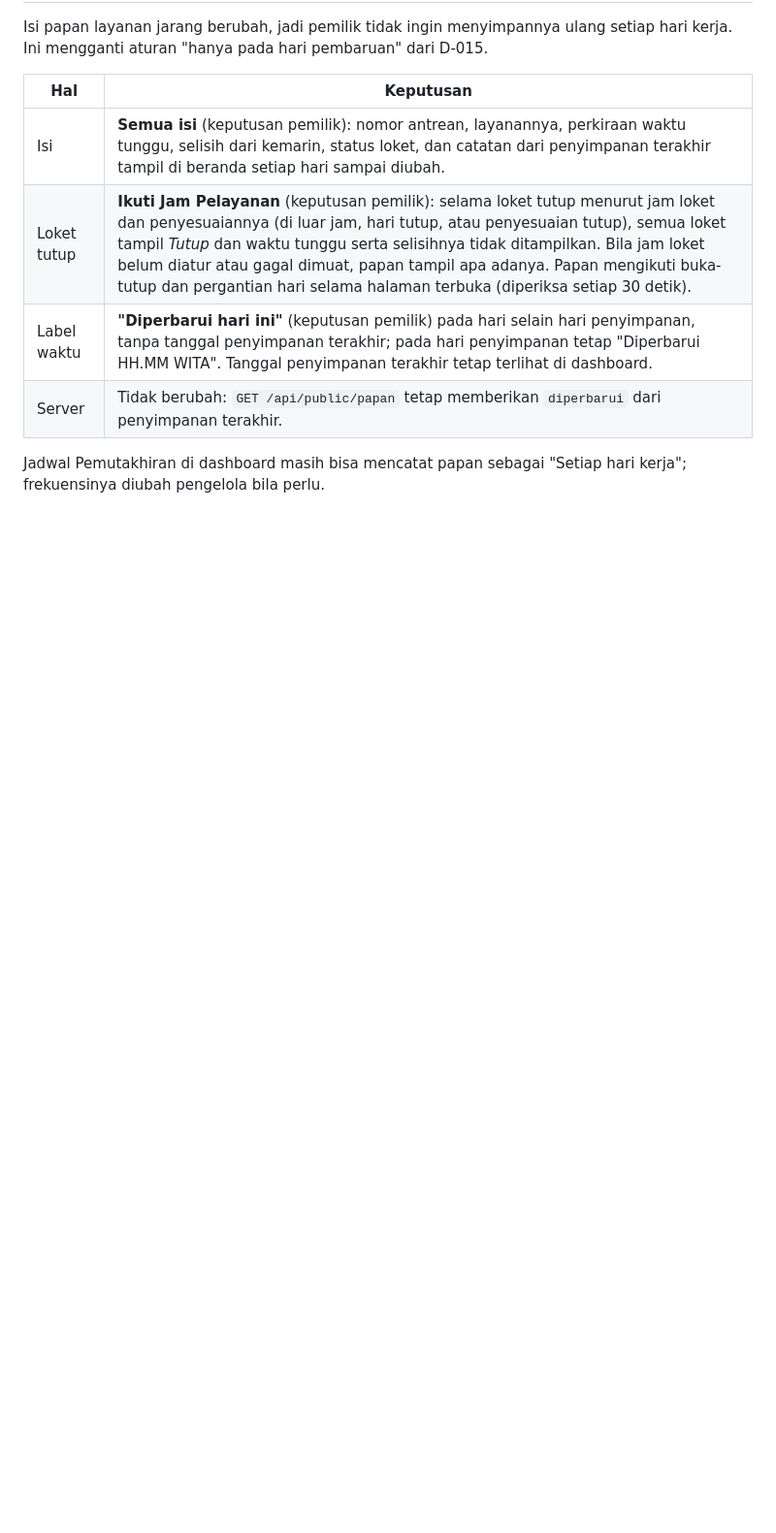
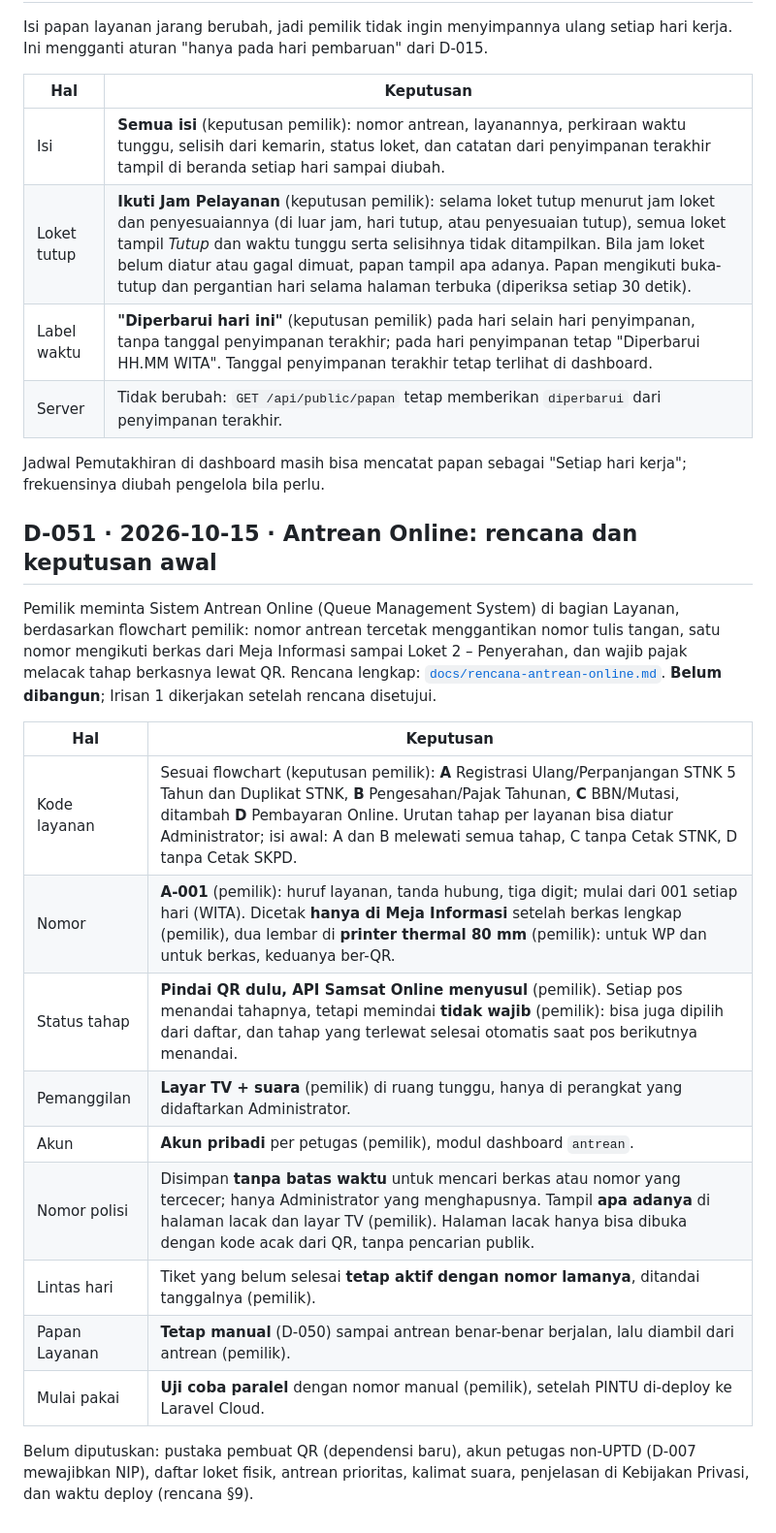
Before and after one commit to ElwinMusadi/portal-uptdkotakupang, a Markdown page: docs/decisions.md, the part around the change. Shown at 97% size. GitHub-like rendering; blank space fills up the shorter version.

```diff
--- a/docs/decisions.md
+++ b/docs/decisions.md
@@ -690,3 +690,21 @@ Isi papan layanan jarang berubah, jadi pemilik tidak ingin menyimpannya ulang se
 | Server | Tidak berubah: `GET /api/public/papan` tetap memberikan `diperbarui` dari penyimpanan terakhir. |
 
 Jadwal Pemutakhiran di dashboard masih bisa mencatat papan sebagai "Setiap hari kerja"; frekuensinya diubah pengelola bila perlu.
+
+## D-051 · 2026-10-15 · Antrean Online: rencana dan keputusan awal
+
+Pemilik meminta Sistem Antrean Online (Queue Management System) di bagian Layanan, berdasarkan flowchart pemilik: nomor antrean tercetak menggantikan nomor tulis tangan, satu nomor mengikuti berkas dari Meja Informasi sampai Loket 2 – Penyerahan, dan wajib pajak melacak tahap berkasnya lewat QR. Rencana lengkap: [`docs/rencana-antrean-online.md`](rencana-antrean-online.md). **Belum dibangun**; Irisan 1 dikerjakan setelah rencana disetujui.
+
+| Hal | Keputusan |
+|---|---|
+| Kode layanan | Sesuai flowchart (keputusan pemilik): **A** Registrasi Ulang/Perpanjangan STNK 5 Tahun dan Duplikat STNK, **B** Pengesahan/Pajak Tahunan, **C** BBN/Mutasi, ditambah **D** Pembayaran Online. Urutan tahap per layanan bisa diatur Administrator; isi awal: A dan B melewati semua tahap, C tanpa Cetak STNK, D tanpa Cetak SKPD. |
+| Nomor | **A-001** (pemilik): huruf layanan, tanda hubung, tiga digit; mulai dari 001 setiap hari (WITA). Dicetak **hanya di Meja Informasi** setelah berkas lengkap (pemilik), dua lembar di **printer thermal 80 mm** (pemilik): untuk WP dan untuk berkas, keduanya ber-QR. |
+| Status tahap | **Pindai QR dulu, API Samsat Online menyusul** (pemilik). Setiap pos menandai tahapnya, tetapi memindai **tidak wajib** (pemilik): bisa juga dipilih dari daftar, dan tahap yang terlewat selesai otomatis saat pos berikutnya menandai. |
+| Pemanggilan | **Layar TV + suara** (pemilik) di ruang tunggu, hanya di perangkat yang didaftarkan Administrator. |
+| Akun | **Akun pribadi** per petugas (pemilik), modul dashboard `antrean`. |
+| Nomor polisi | Disimpan **tanpa batas waktu** untuk mencari berkas atau nomor yang tercecer; hanya Administrator yang menghapusnya. Tampil **apa adanya** di halaman lacak dan layar TV (pemilik). Halaman lacak hanya bisa dibuka dengan kode acak dari QR, tanpa pencarian publik. |
+| Lintas hari | Tiket yang belum selesai **tetap aktif dengan nomor lamanya**, ditandai tanggalnya (pemilik). |
+| Papan Layanan | **Tetap manual** (D-050) sampai antrean benar-benar berjalan, lalu diambil dari antrean (pemilik). |
+| Mulai pakai | **Uji coba paralel** dengan nomor manual (pemilik), setelah PINTU di-deploy ke Laravel Cloud. |
+
+Belum diputuskan: pustaka pembuat QR (dependensi baru), akun petugas non-UPTD (D-007 mewajibkan NIP), daftar loket fisik, antrean prioritas, kalimat suara, penjelasan di Kebijakan Privasi, dan waktu deploy (rencana §9).
```
Also changed, not shown: KONTEKS-PROYEK.md (+13 -9 lines), docs/rencana-antrean-online.md (added, +276 -0 lines).
